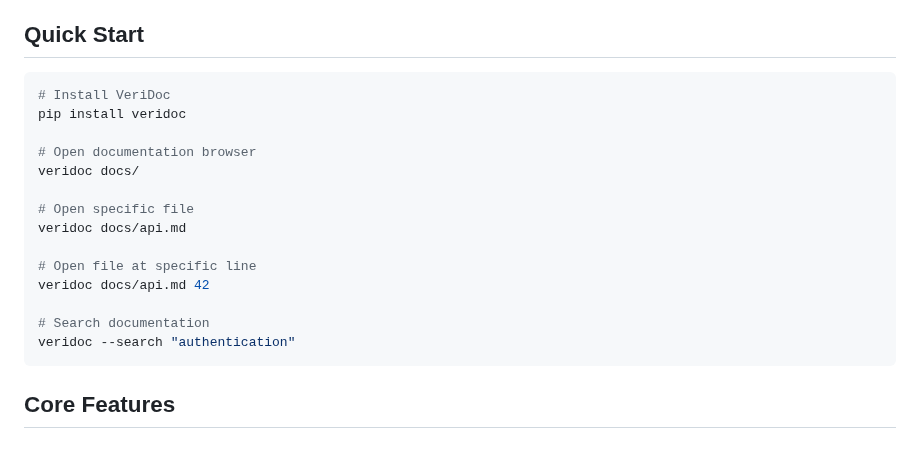
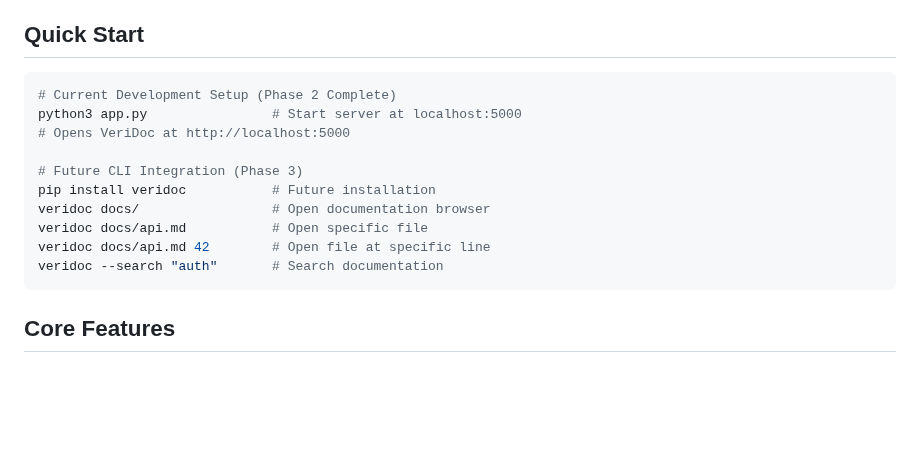
Before and after one commit to benny-bc-huang/veridoc, a Markdown page: README.md, the part around the change. Rendered like a GitHub page; blank space fills up the shorter version.

Commit message:
docs(readme): comprehensive update for Phase 2 completion
- Update project status from Phase 1 to Phase 2 complete
- Document all Phase 2 features: search, ToC, find-in-file, pagination
- Add keyboard shortcuts and UI controls documentation
- Update installation and usage instructions for current state
- Show all performance targets as met with Phase 2 metrics
- Update roadmap to reflect Phase 2 completion and Phase 3 next
- Add comprehensive feature descriptions and capabilities
- Update development setup instructions with python3

README now accurately reflects the complete Phase 2 feature set
and provides users with comprehensive guidance for using VeriDoc.

🤖 Generated with [Claude Code](https://claude.ai/code)

Co-Authored-By: Claude <noreply@anthropic.com>

````diff
--- a/README.md
+++ b/README.md
@@ -25,20 +25,16 @@ VeriDoc provides **zero-context-switch documentation access** optimized for AI d
 ## Quick Start
 
 ```bash
-# Install VeriDoc
-pip install veridoc
+# Current Development Setup (Phase 2 Complete)
+python3 app.py                # Start server at localhost:5000
+# Opens VeriDoc at http://localhost:5000
 
-# Open documentation browser
-veridoc docs/
-
-# Open specific file
-veridoc docs/api.md
-
-# Open file at specific line
-veridoc docs/api.md 42
-
-# Search documentation
-veridoc --search "authentication"
+# Future CLI Integration (Phase 3)
+pip install veridoc           # Future installation
+veridoc docs/                 # Open documentation browser
+veridoc docs/api.md           # Open specific file
+veridoc docs/api.md 42        # Open file at specific line
+veridoc --search "auth"       # Search documentation
 ```
 
 ## Core Features
````
